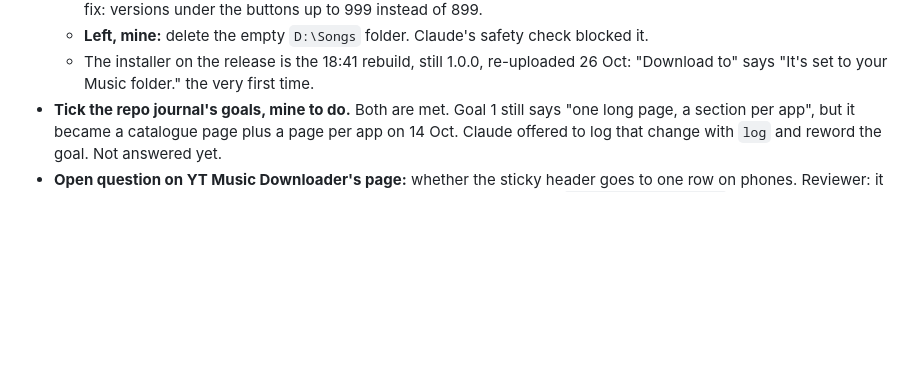
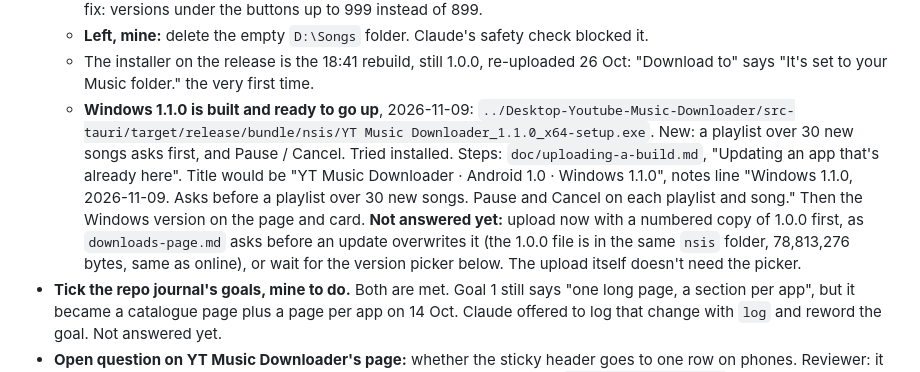
Before and after one commit to hwatprogramming/YH-Downloads, a Markdown page: CLAUDE.md, the part around the change. Drawn GitHub-style; blank space fills up the shorter version.

Commit message:
docs: Windows 1.1.0 is built and ready to go up
Not uploaded. Open: upload now with a numbered 1.0.0 copy first, or wait
for the version picker.

Co-Authored-By: Claude Opus 5.5 <noreply@anthropic.com>

```diff
--- a/CLAUDE.md
+++ b/CLAUDE.md
@@ -63,6 +63,17 @@ first app on it) the site is done. Nothing below blocks that.]
   - **Left, mine:** delete the empty `D:\Songs` folder. Claude's safety check blocked it.
   - The installer on the release is the 18:41 rebuild, still 1.0.0, re-uploaded 26 Oct:
     "Download to" says "It's set to your Music folder." the very first time.
+  - **Windows 1.1.0 is built and ready to go up**, 2026-11-09:
+    `../Desktop-Youtube-Music-Downloader/src-tauri/target/release/bundle/nsis/YT Music Downloader_1.1.0_x64-setup.exe`.
+    New: a playlist over 30 new songs asks first, and Pause / Cancel. Tried installed.
+    Steps: `doc/uploading-a-build.md`, "Updating an app that's already here". Title
+    would be "YT Music Downloader · Android 1.0 · Windows 1.1.0", notes line "Windows
+    1.1.0, 2026-11-09. Asks before a playlist over 30 new songs. Pause and Cancel on
+    each playlist and song." Then the Windows version on the page and card.
+    **Not answered yet:** upload now with a numbered copy of 1.0.0 first, as
+    `downloads-page.md` asks before an update overwrites it (the 1.0.0 file is in the
+    same `nsis` folder, 78,813,276 bytes, same as online), or wait for the version
+    picker below. The upload itself doesn't need the picker.
 - **Tick the repo journal's goals, mine to do.** Both are met. Goal 1 still says "one
   long page, a section per app", but it became a catalogue page plus a page per app on
   14 Oct. Claude offered to log that change with `log` and reword the goal. Not
```
